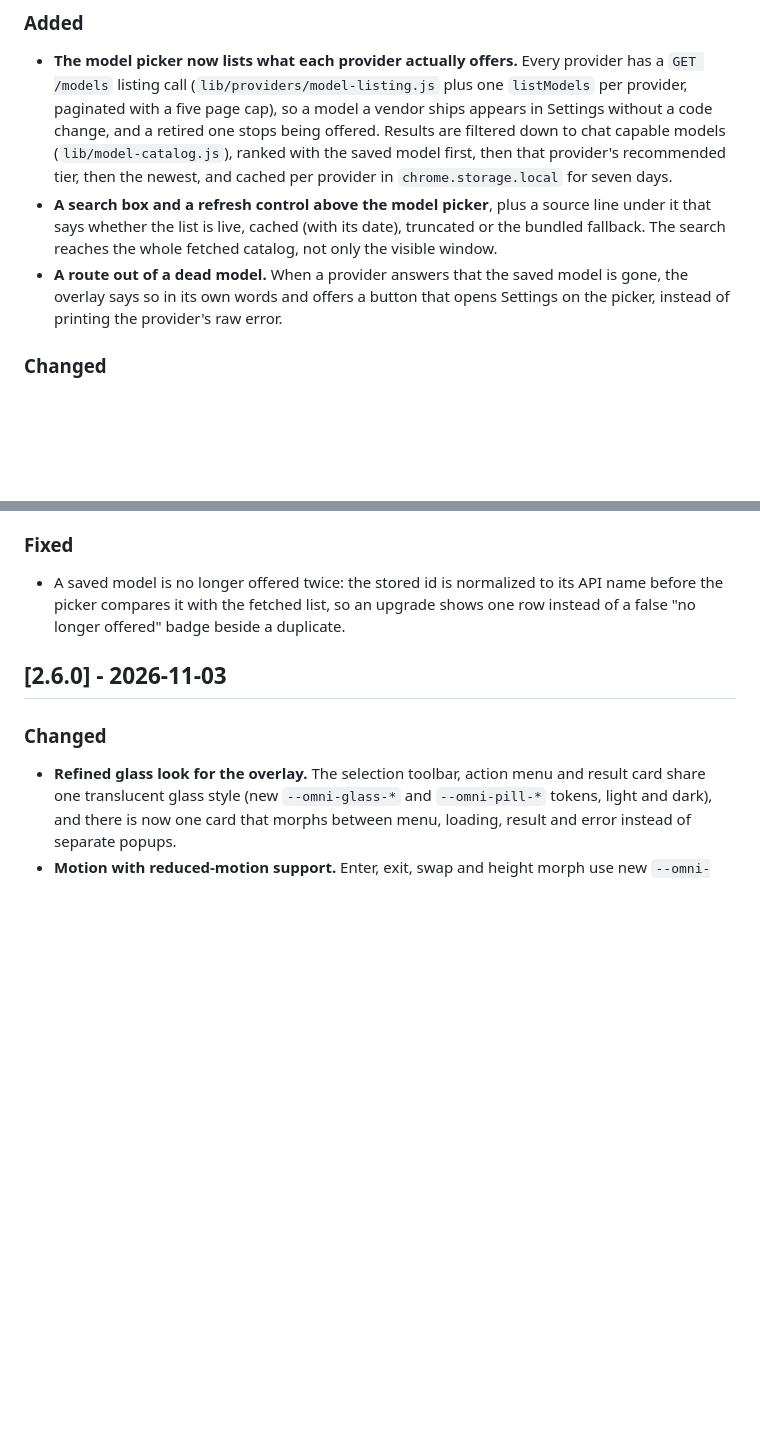
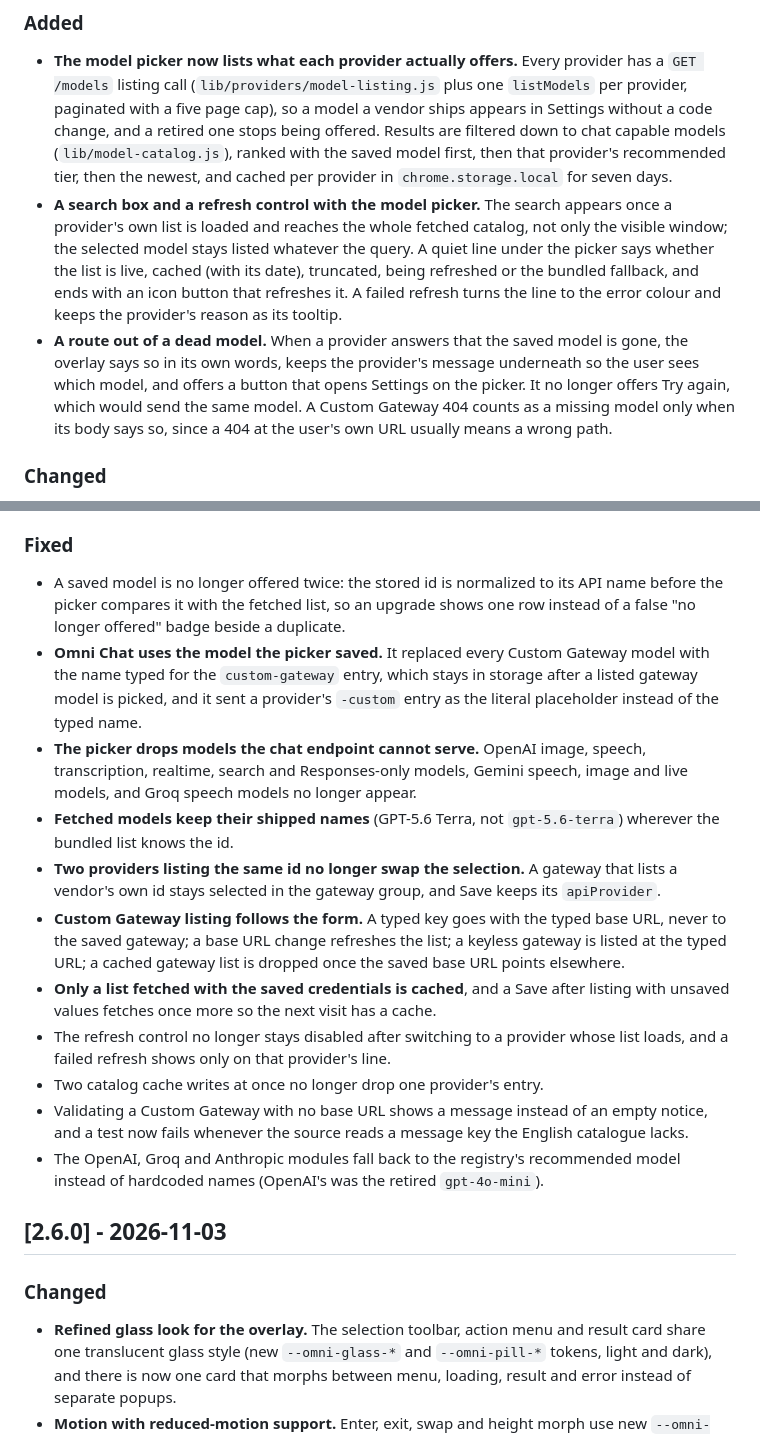
Before and after one commit to ddtcorex/omni-ai, a Markdown page: CHANGELOG.md, 2 parts joined by grey strips. GitHub-like rendering; blank space fills up the shorter version.

Commit message:
docs: record the catalog review fixes and the listing cache contract

```diff
--- a/CHANGELOG.md
+++ b/CHANGELOG.md
@@ -10,8 +10,8 @@ and this project adheres to [Semantic Versioning](https://semver.org/spec/v2.0.0
 ### Added
 
 - **The model picker now lists what each provider actually offers.** Every provider has a `GET /models` listing call (`lib/providers/model-listing.js` plus one `listModels` per provider, paginated with a five page cap), so a model a vendor ships appears in Settings without a code change, and a retired one stops being offered. Results are filtered down to chat capable models (`lib/model-catalog.js`), ranked with the saved model first, then that provider's recommended tier, then the newest, and cached per provider in `chrome.storage.local` for seven days.
-- **A search box and a refresh control above the model picker**, plus a source line under it that says whether the list is live, cached (with its date), truncated or the bundled fallback. The search reaches the whole fetched catalog, not only the visible window.
-- **A route out of a dead model.** When a provider answers that the saved model is gone, the overlay says so in its own words and offers a button that opens Settings on the picker, instead of printing the provider's raw error.
+- **A search box and a refresh control with the model picker.** The search appears once a provider's own list is loaded and reaches the whole fetched catalog, not only the visible window; the selected model stays listed whatever the query. A quiet line under the picker says whether the list is live, cached (with its date), truncated, being refreshed or the bundled fallback, and ends with an icon button that refreshes it. A failed refresh turns the line to the error colour and keeps the provider's reason as its tooltip.
+- **A route out of a dead model.** When a provider answers that the saved model is gone, the overlay says so in its own words, keeps the provider's message underneath so the user sees which model, and offers a button that opens Settings on the picker. It no longer offers Try again, which would send the same model. A Custom Gateway 404 counts as a missing model only when its body says so, since a 404 at the user's own URL usually means a wrong path.
 
 ### Changed
 
@@ -21,6 +21,16 @@ and this project adheres to [Semantic Versioning](https://semver.org/spec/v2.0.0
 ### Fixed
 
 - A saved model is no longer offered twice: the stored id is normalized to its API name before the picker compares it with the fetched list, so an upgrade shows one row instead of a false "no longer offered" badge beside a duplicate.
+- **Omni Chat uses the model the picker saved.** It replaced every Custom Gateway model with the name typed for the `custom-gateway` entry, which stays in storage after a listed gateway model is picked, and it sent a provider's `-custom` entry as the literal placeholder instead of the typed name.
+- **The picker drops models the chat endpoint cannot serve.** OpenAI image, speech, transcription, realtime, search and Responses-only models, Gemini speech, image and live models, and Groq speech models no longer appear.
+- **Fetched models keep their shipped names** (GPT-5.6 Terra, not `gpt-5.6-terra`) wherever the bundled list knows the id.
+- **Two providers listing the same id no longer swap the selection.** A gateway that lists a vendor's own id stays selected in the gateway group, and Save keeps its `apiProvider`.
+- **Custom Gateway listing follows the form.** A typed key goes with the typed base URL, never to the saved gateway; a base URL change refreshes the list; a keyless gateway is listed at the typed URL; a cached gateway list is dropped once the saved base URL points elsewhere.
+- **Only a list fetched with the saved credentials is cached**, and a Save after listing with unsaved values fetches once more so the next visit has a cache.
+- The refresh control no longer stays disabled after switching to a provider whose list loads, and a failed refresh shows only on that provider's line.
+- Two catalog cache writes at once no longer drop one provider's entry.
+- Validating a Custom Gateway with no base URL shows a message instead of an empty notice, and a test now fails whenever the source reads a message key the English catalogue lacks.
+- The OpenAI, Groq and Anthropic modules fall back to the registry's recommended model instead of hardcoded names (OpenAI's was the retired `gpt-4o-mini`).
 
 ## [2.6.0] - 2026-11-03
 
```
Also changed, not shown: AGENTS.md (+2 -2 lines), docs/FOLLOWUPS.md (+3 -3 lines).
